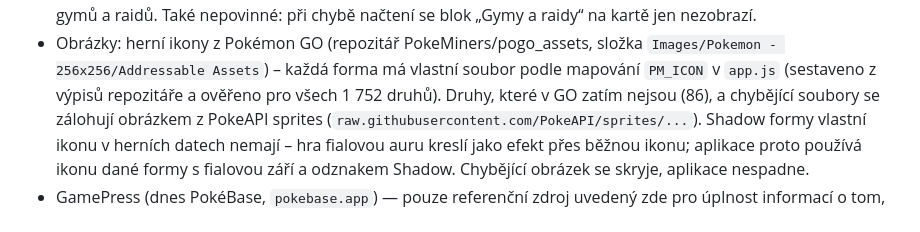
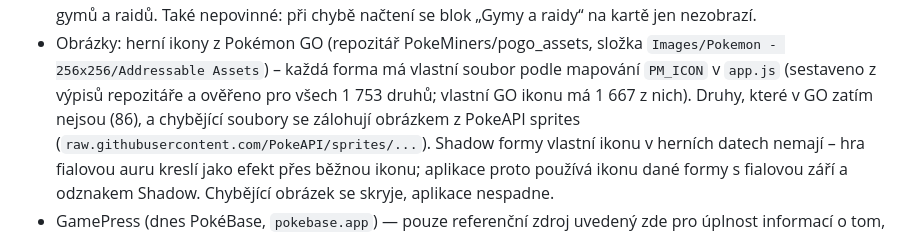
Before and after one commit to hluda87/Pokemon-databaze, a Markdown page: README.md, the part around one of its changes. GitHub-like rendering.

```diff
--- a/README.md
+++ b/README.md
@@ -123,7 +143,8 @@ pořadí útočníků podle typů může lišit.
 - Obrázky: herní ikony z Pokémon GO (repozitář PokeMiners/pogo_assets,
   složka `Images/Pokemon - 256x256/Addressable Assets`) – každá forma má
   vlastní soubor podle mapování `PM_ICON` v `app.js` (sestaveno z výpisů
-  repozitáře a ověřeno pro všech 1 752 druhů). Druhy, které v GO zatím
+  repozitáře a ověřeno pro všech 1 753 druhů; vlastní GO ikonu má
+  1 667 z nich). Druhy, které v GO zatím
   nejsou (86), a chybějící soubory se zálohují obrázkem z PokeAPI sprites
   (`raw.githubusercontent.com/PokeAPI/sprites/...`). Shadow formy vlastní
   ikonu v herních datech nemají – hra fialovou auru kreslí jako efekt přes
```
Also changed, not shown: other parts of README.md (+36 -8 lines).
